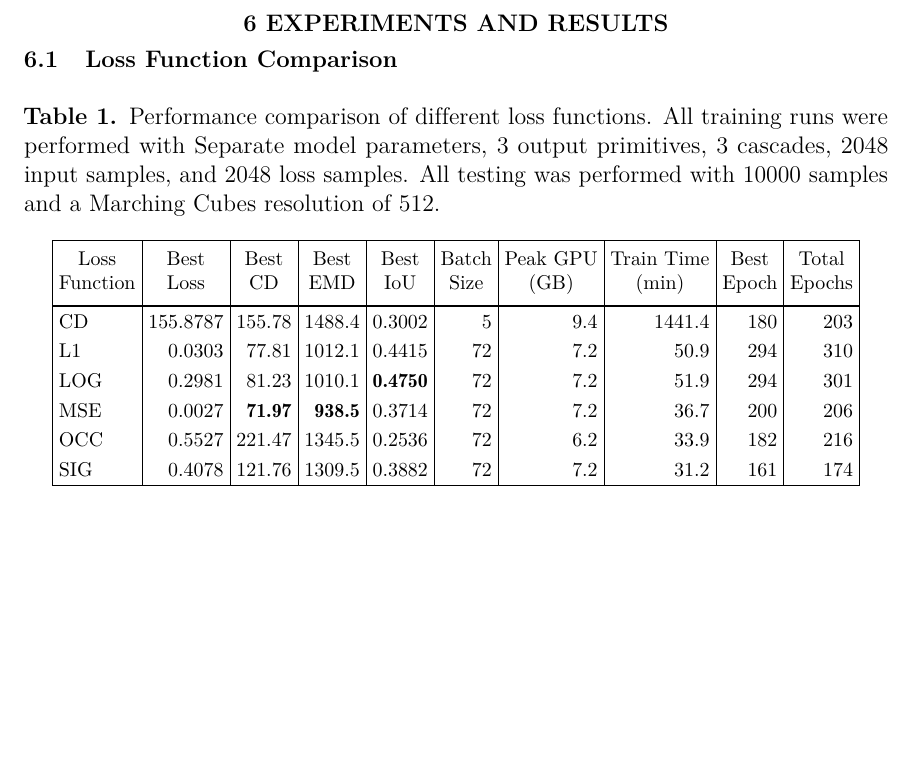
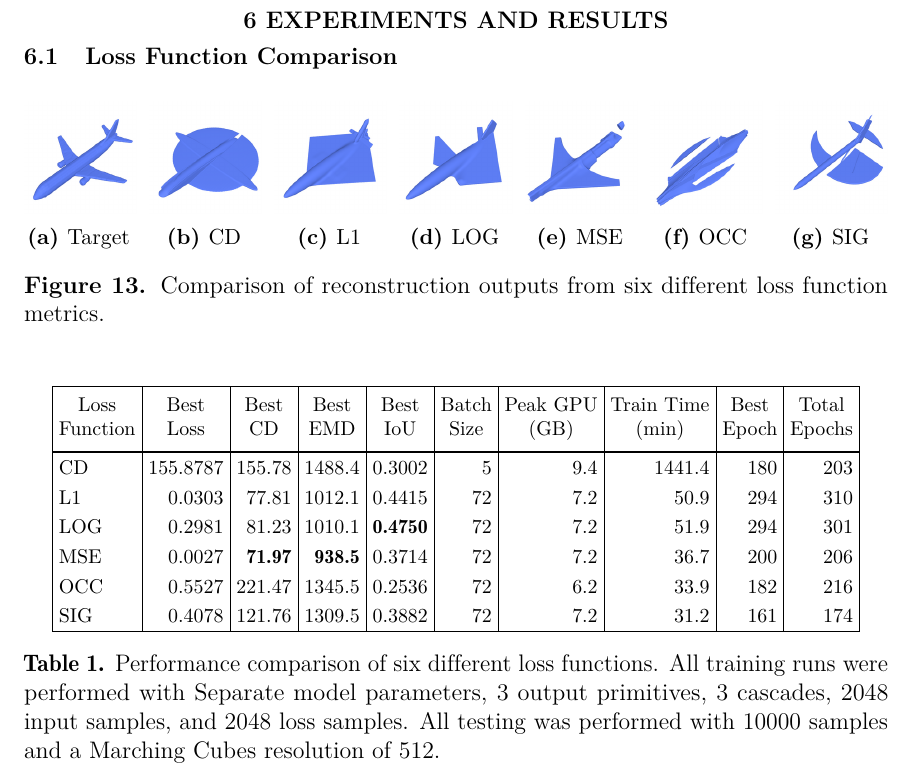
Before and after one commit to AlexWolski/Masters-Thesis, a LaTeX thesis (Thesis.tex, which reads ExperimentsAndResults.tex): part of page 42 of 51, cut so that both start at the same text, the shorter picture padded with empty space. Compiled offline with pdfLaTeX; a missing bibliography style is replaced by a similar one.

Commit message:
Added figure for loss function reconstruction comparison

```diff
--- a/ExperimentsAndResults.tex
+++ b/ExperimentsAndResults.tex
@@ -6,9 +6,48 @@
 \section{Loss~Function~Comparison}
 \label{sec:loss_function_comparison}
 
+\begin{figure}[ht]
+	\centering
+	\begin{subfigure}{0.13\textwidth}
+		\includegraphics[width=\linewidth]{Images/Loss Function Renders/TARGET.png}
+		\caption{Target}
+	\end{subfigure}
+	\hfill
+	\begin{subfigure}{0.13\textwidth}
+		\includegraphics[width=\linewidth]{Images/Loss Function Renders/CHAMFER.png}
+		\caption{CD}
+	\end{subfigure}
+	\hfill
+	\begin{subfigure}{0.13\textwidth}
+		\includegraphics[width=\linewidth]{Images/Loss Function Renders/L1.png}
+		\caption{L1}
+	\end{subfigure}
+	\hfill
+	\begin{subfigure}{0.13\textwidth}
+		\includegraphics[width=\linewidth]{Images/Loss Function Renders/LOG.png}
+		\caption{LOG}
+	\end{subfigure}
+	\hfill
+	\begin{subfigure}{0.13\textwidth}
+		\includegraphics[width=\linewidth]{Images/Loss Function Renders/MSE.png}
+		\caption{MSE}
+	\end{subfigure}
+	\hfill
+	\begin{subfigure}{0.13\textwidth}
+		\includegraphics[width=\linewidth]{Images/Loss Function Renders/OCC.png}
+		\caption{OCC}
+	\end{subfigure}
+	\hfill
+	\begin{subfigure}{0.13\textwidth}
+		\includegraphics[width=\linewidth]{Images/Loss Function Renders/SIG.png}
+		\caption{SIG}
+	\end{subfigure}
+	\caption{Comparison of reconstruction outputs from six different loss function metrics.}
+	\label{fig:loss_function_renders}
+\end{figure}
+
 \begin{table}[ht]
 	\centering
-	\caption{Performance comparison of different loss functions. All training runs were performed with Separate model parameters, 3 output primitives, 3 cascades, 2048 input samples, and 2048 loss samples. All testing was performed with 10000 samples and a Marching Cubes resolution of 512.}
 	\label{tab:loss_function_comparison}
 	\singlespace
 	\footnotesize
@@ -29,8 +68,8 @@
 		SIG & 0.4078   & 121.76         & 1309.5         & 0.3882          & 72 & 7.2 & 31.2   & 161 & 174 \\
 		\hline
 	\end{tabular}
+	\caption{Performance comparison of six different loss functions. All training runs were performed with Separate model parameters, 3 output primitives, 3 cascades, 2048 input samples, and 2048 loss samples. All testing was performed with 10000 samples and a Marching Cubes resolution of 512.}
 \end{table}
-
 
 
 \section{Cascade~Output~Size}
```
Also changed, not shown: Images/Loss Function Renders/CHAMFER.png (added), Images/Loss Function Renders/L1.png (added), Images/Loss Function Renders/LOG.png (added), Images/Loss Function Renders/MSE.png (added), Images/Loss Function Renders/OCC.png (added), Images/Loss Function Renders/SIG.png (added), Images/Loss Function Renders/TARGET.png (added).
